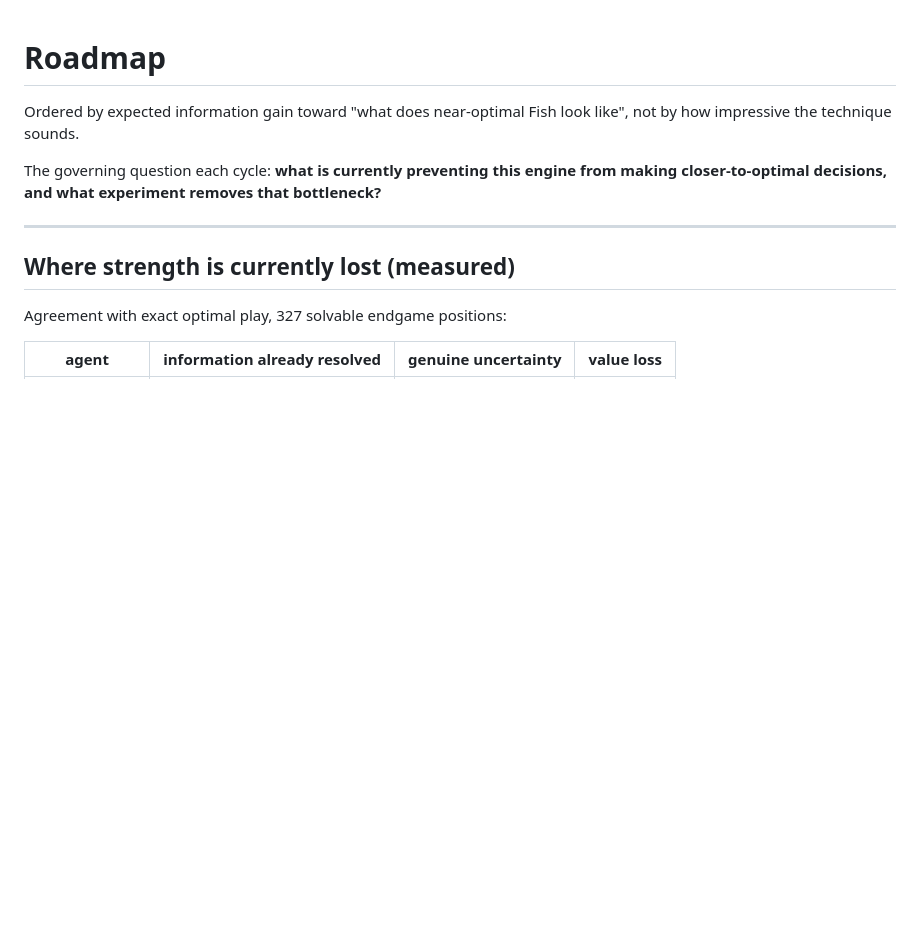
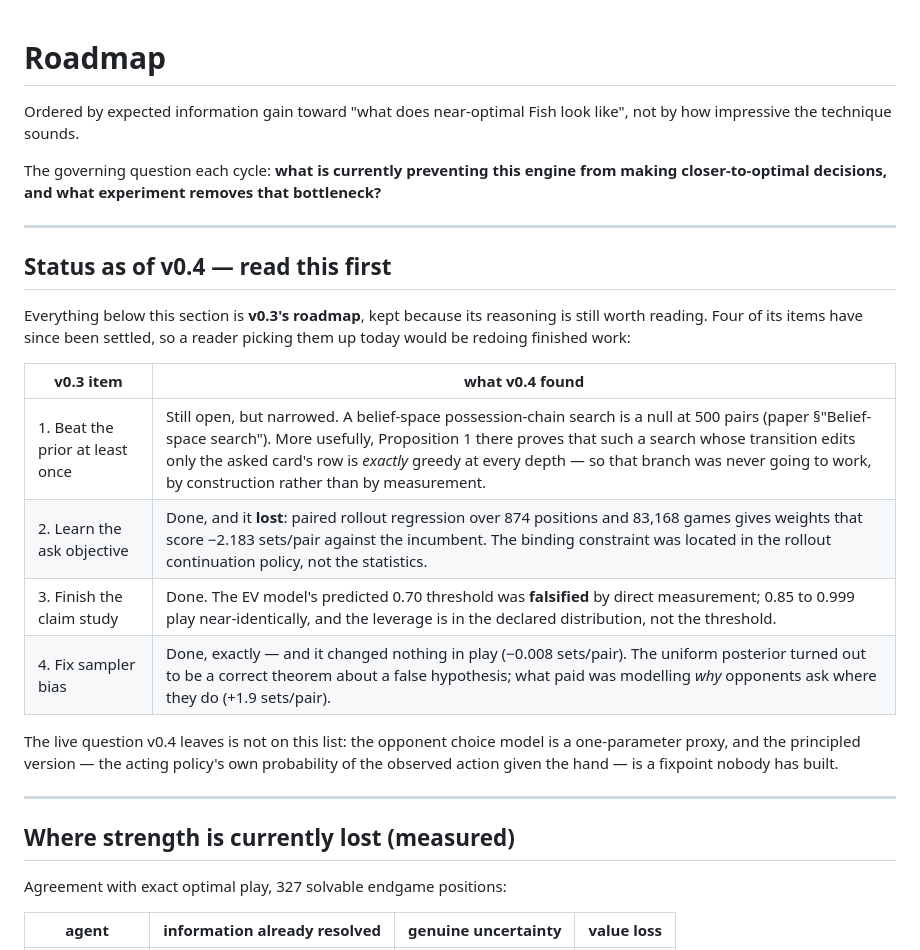
Before and after one commit to kv1514/fish-researchp12, a Markdown page: ROADMAP.md, the part around the change. Drawn GitHub-style; blank space fills up the shorter version.

Commit message:
ROADMAP: say which of its items v0.4 already settled
Third stale pointer in a row. ROADMAP.md has zero v0.4 mentions and four of its
numbered items are finished: the ask objective was learned and lost, the claim
study falsified its own EV prediction, the sampler bias was fixed exactly and
changed nothing in play, and the search item is narrowed by Proposition 1 in the
paper. A reader opening this file today would pick up closed questions.

The body is left intact - its reasoning is still worth reading - with a status
table at the top saying what each item became and where the answer lives.

Co-Authored-By: Claude Opus 5 <noreply@anthropic.com>
Claude-Session: https://claude.ai/code/session_01MxNNACoYodAw4HWx5i9JgA

```diff
--- a/ROADMAP.md
+++ b/ROADMAP.md
@@ -6,6 +6,26 @@ look like", not by how impressive the technique sounds.
 The governing question each cycle: **what is currently preventing this
 engine from making closer-to-optimal decisions, and what experiment removes
 that bottleneck?**
+
+---
+
+## Status as of v0.4 — read this first
+
+Everything below this section is **v0.3's roadmap**, kept because its reasoning
+is still worth reading. Four of its items have since been settled, so a reader
+picking them up today would be redoing finished work:
+
+| v0.3 item | what v0.4 found |
+|---|---|
+| 1. Beat the prior at least once | Still open, but narrowed. A belief-space possession-chain search is a null at 500 pairs (paper §"Belief-space search"). More usefully, Proposition 1 there proves that such a search whose transition edits only the asked card's row is *exactly* greedy at every depth — so that branch was never going to work, by construction rather than by measurement. |
+| 2. Learn the ask objective | Done, and it **lost**: paired rollout regression over 874 positions and 83,168 games gives weights that score −2.183 sets/pair against the incumbent. The binding constraint was located in the rollout continuation policy, not the statistics. |
+| 3. Finish the claim study | Done. The EV model's predicted 0.70 threshold was **falsified** by direct measurement; 0.85 to 0.999 play near-identically, and the leverage is in the declared distribution, not the threshold. |
+| 4. Fix sampler bias | Done, exactly — and it changed nothing in play (−0.008 sets/pair). The uniform posterior turned out to be a correct theorem about a false hypothesis; what paid was modelling *why* opponents ask where they do (+1.9 sets/pair). |
+
+The live question v0.4 leaves is not on this list: the opponent choice model is a
+one-parameter proxy, and the principled version — the acting policy's own
+probability of the observed action given the hand — is a fixpoint nobody has
+built.
 
 ---
 
```
